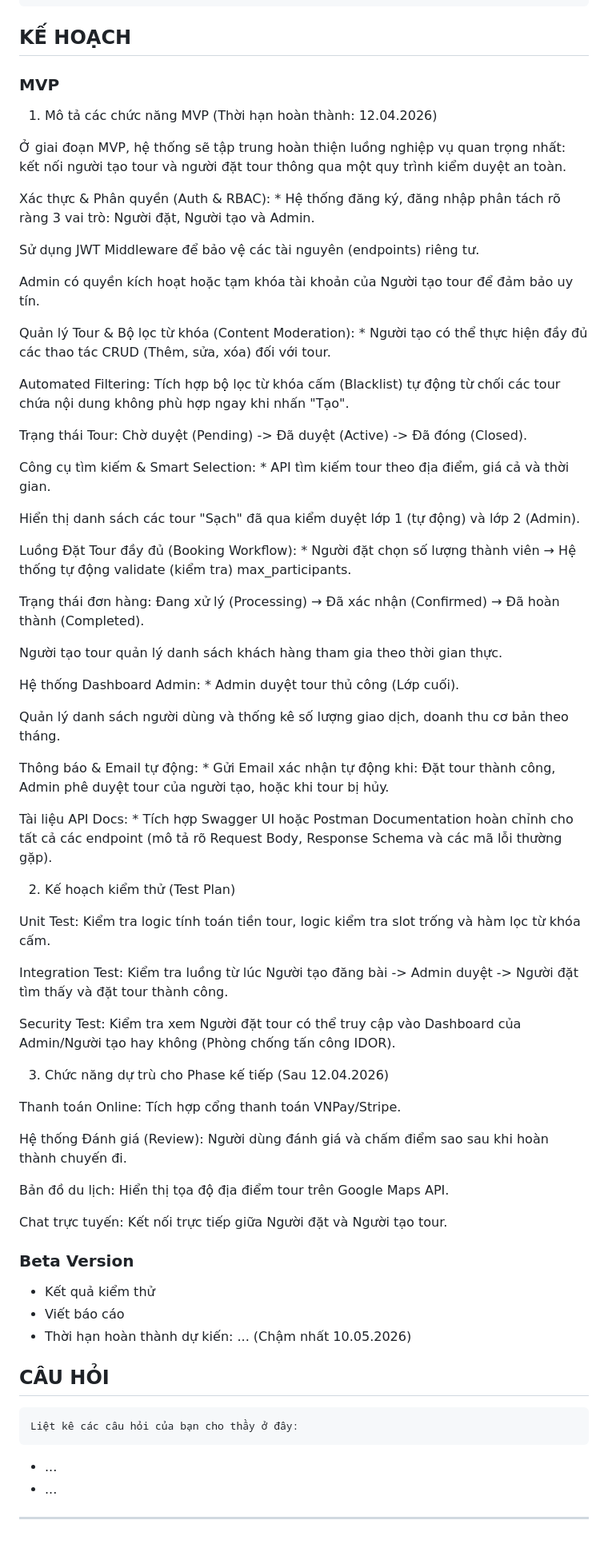
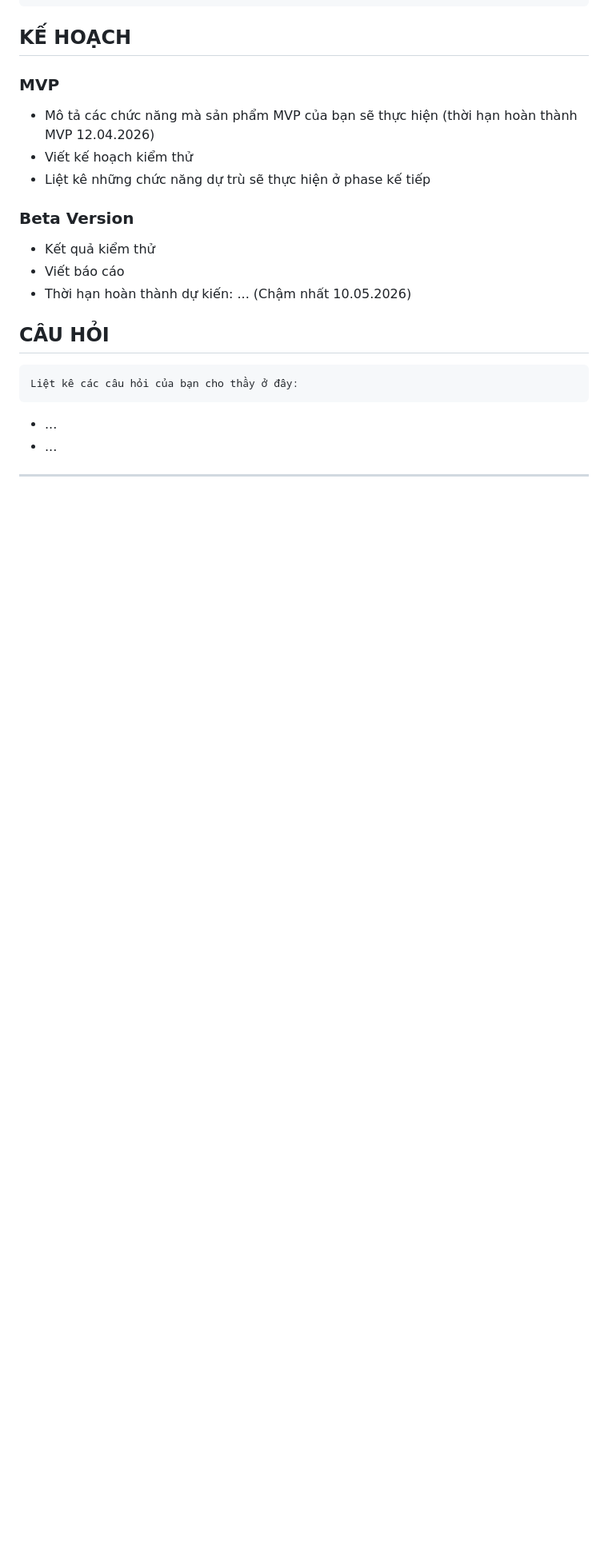
Before and after one commit to KhanhQuoc0203/TOURGO, a Markdown page: TOURGO_project-proposal.md, the part around one of its changes. Shown at 80% size. GitHub-like rendering; blank space fills up the shorter version.

```diff
--- a/TOURGO_project-proposal.md
+++ b/TOURGO_project-proposal.md
@@ -264,57 +264,9 @@ C. Đối với Admin (Administrator Workflow)
 
 ### MVP
 
-1. Mô tả các chức năng MVP (Thời hạn hoàn thành: 12.04.2026)
-
-Ở giai đoạn MVP, hệ thống sẽ tập trung hoàn thiện luồng nghiệp vụ quan trọng nhất: kết nối người tạo tour và người đặt tour thông qua một quy trình kiểm duyệt an toàn.
-
-Xác thực & Phân quyền (Auth & RBAC): * Hệ thống đăng ký, đăng nhập phân tách rõ ràng 3 vai trò: Người đặt, Người tạo và Admin.
-
-Sử dụng JWT Middleware để bảo vệ các tài nguyên (endpoints) riêng tư.
-
-Admin có quyền kích hoạt hoặc tạm khóa tài khoản của Người tạo tour để đảm bảo uy tín.
-
-Quản lý Tour & Bộ lọc từ khóa (Content Moderation): * Người tạo có thể thực hiện đầy đủ các thao tác CRUD (Thêm, sửa, xóa) đối với tour.
-
-Automated Filtering: Tích hợp bộ lọc từ khóa cấm (Blacklist) tự động từ chối các tour chứa nội dung không phù hợp ngay khi nhấn "Tạo".
-
-Trạng thái Tour: Chờ duyệt (Pending) -> Đã duyệt (Active) -> Đã đóng (Closed).
-
-Công cụ tìm kiếm & Smart Selection: * API tìm kiếm tour theo địa điểm, giá cả và thời gian.
-
-Hiển thị danh sách các tour "Sạch" đã qua kiểm duyệt lớp 1 (tự động) và lớp 2 (Admin).
-
-Luồng Đặt Tour đầy đủ (Booking Workflow): * Người đặt chọn số lượng thành viên → Hệ thống tự động validate (kiểm tra) max_participants.
-
-Trạng thái đơn hàng: Đang xử lý (Processing) → Đã xác nhận (Confirmed) → Đã hoàn thành (Completed).
-
-Người tạo tour quản lý danh sách khách hàng tham gia theo thời gian thực.
-
-Hệ thống Dashboard Admin: * Admin duyệt tour thủ công (Lớp cuối).
-
-Quản lý danh sách người dùng và thống kê số lượng giao dịch, doanh thu cơ bản theo tháng.
-
-Thông báo & Email tự động: * Gửi Email xác nhận tự động khi: Đặt tour thành công, Admin phê duyệt tour của người tạo, hoặc khi tour bị hủy.
-
-Tài liệu API Docs: * Tích hợp Swagger UI hoặc Postman Documentation hoàn chỉnh cho tất cả các endpoint (mô tả rõ Request Body, Response Schema và các mã lỗi thường gặp).
-
-2. Kế hoạch kiểm thử (Test Plan)
-
-Unit Test: Kiểm tra logic tính toán tiền tour, logic kiểm tra slot trống và hàm lọc từ khóa cấm.
-
-Integration Test: Kiểm tra luồng từ lúc Người tạo đăng bài -> Admin duyệt -> Người đặt tìm thấy và đặt tour thành công.
-
-Security Test: Kiểm tra xem Người đặt tour có thể truy cập vào Dashboard của Admin/Người tạo hay không (Phòng chống tấn công IDOR).
-
-3. Chức năng dự trù cho Phase kế tiếp (Sau 12.04.2026)
-
-Thanh toán Online: Tích hợp cổng thanh toán VNPay/Stripe.
-
-Hệ thống Đánh giá (Review): Người dùng đánh giá và chấm điểm sao sau khi hoàn thành chuyến đi.
-
-Bản đồ du lịch: Hiển thị tọa độ địa điểm tour trên Google Maps API.
-
-Chat trực tuyến: Kết nối trực tiếp giữa Người đặt và Người tạo tour.
+- Mô tả các chức năng mà sản phẩm MVP của bạn sẽ thực hiện (thời hạn hoàn thành MVP 12.04.2026)
+- Viết kế hoạch kiểm thử
+- Liệt kê những chức năng dự trù sẽ thực hiện ở phase kế tiếp
 
 ### Beta Version
 - Kết quả kiểm thử
```
Also changed, not shown: other parts of TOURGO_project-proposal.md (+1 -1 lines).
